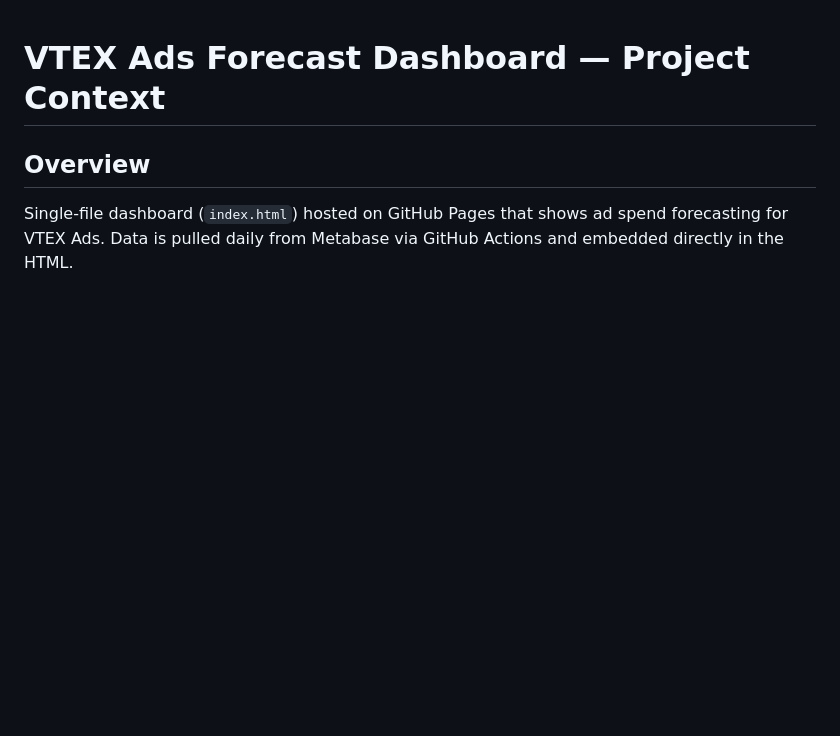
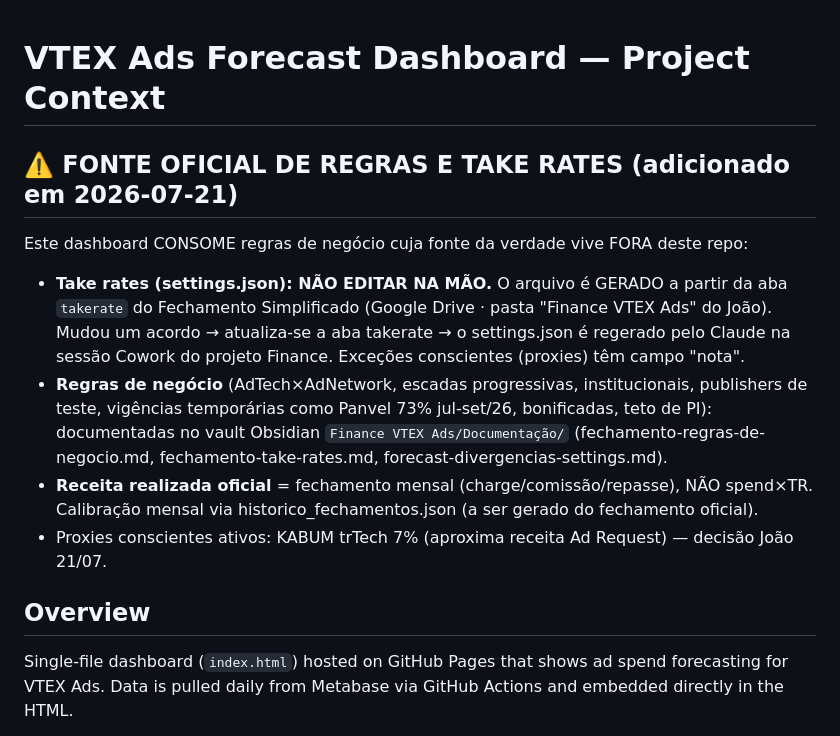
Before and after one commit to vtex-ads-forecast/Forecast, a Markdown page: CLAUDE.md, the part around the change. Drawn GitHub-style; blank space fills up the shorter version.

Commit message:
governança: fonte oficial de regras e take rates = vault Finance

```diff
--- a/CLAUDE.md
+++ b/CLAUDE.md
@@ -1,4 +1,19 @@
 # VTEX Ads Forecast Dashboard — Project Context
+## ⚠️ FONTE OFICIAL DE REGRAS E TAKE RATES (adicionado em 2026-07-21)
+
+Este dashboard CONSOME regras de negócio cuja fonte da verdade vive FORA deste repo:
+
+- **Take rates (settings.json): NÃO EDITAR NA MÃO.** O arquivo é GERADO a partir da aba
+  `takerate` do Fechamento Simplificado (Google Drive · pasta "Finance VTEX Ads" do João).
+  Mudou um acordo → atualiza-se a aba takerate → o settings.json é regerado pelo Claude
+  na sessão Cowork do projeto Finance. Exceções conscientes (proxies) têm campo "nota".
+- **Regras de negócio** (AdTech×AdNetwork, escadas progressivas, institucionais, publishers
+  de teste, vigências temporárias como Panvel 73% jul-set/26, bonificadas, teto de PI):
+  documentadas no vault Obsidian `Finance VTEX Ads/Documentação/` (fechamento-regras-de-negocio.md,
+  fechamento-take-rates.md, forecast-divergencias-settings.md).
+- **Receita realizada oficial** = fechamento mensal (charge/comissão/repasse), NÃO spend×TR.
+  Calibração mensal via historico_fechamentos.json (a ser gerado do fechamento oficial).
+- Proxies conscientes ativos: KABUM trTech 7% (aproxima receita Ad Request) — decisão João 21/07.
 
 ## Overview
 Single-file dashboard (`index.html`) hosted on GitHub Pages that shows ad spend forecasting for VTEX Ads. Data is pulled daily from Metabase via GitHub Actions and embedded directly in the HTML.
```
